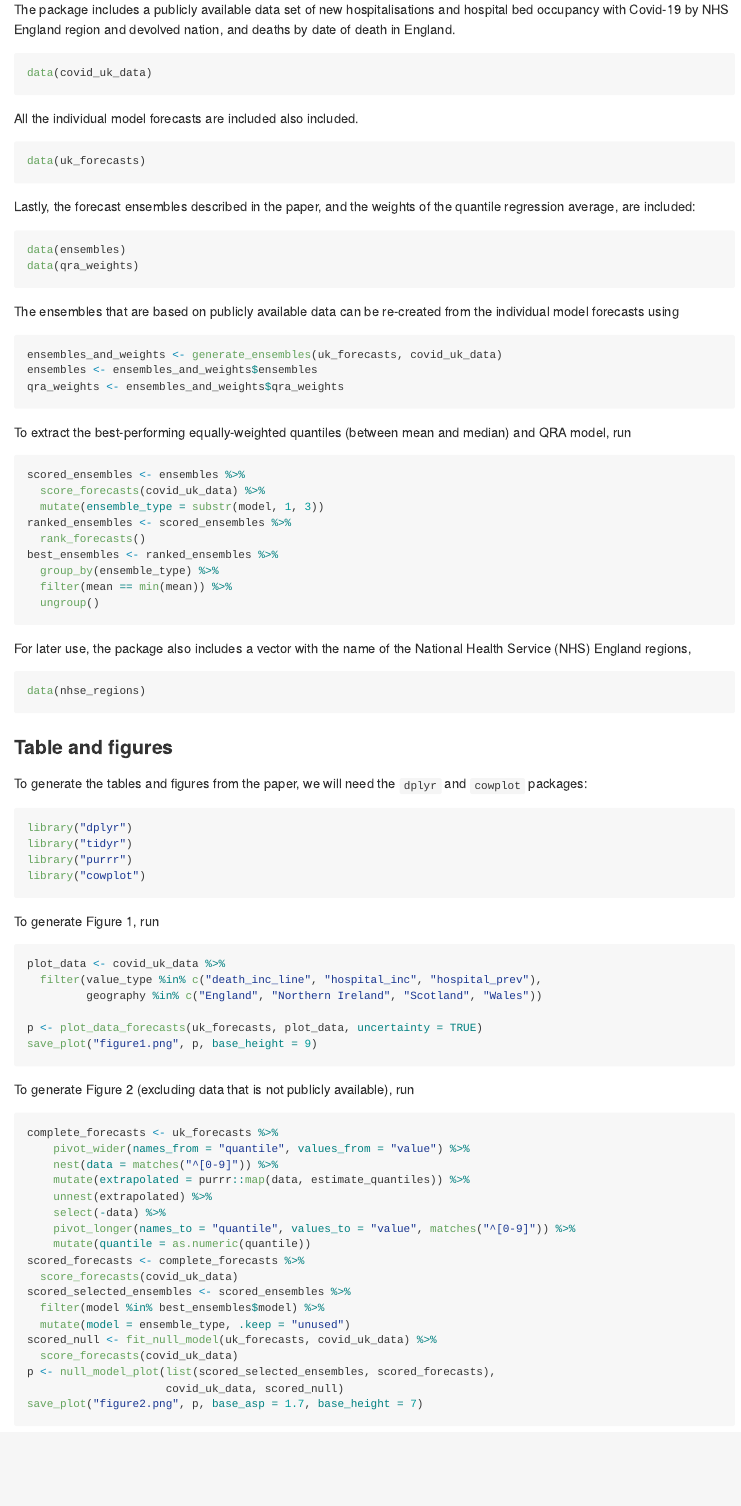
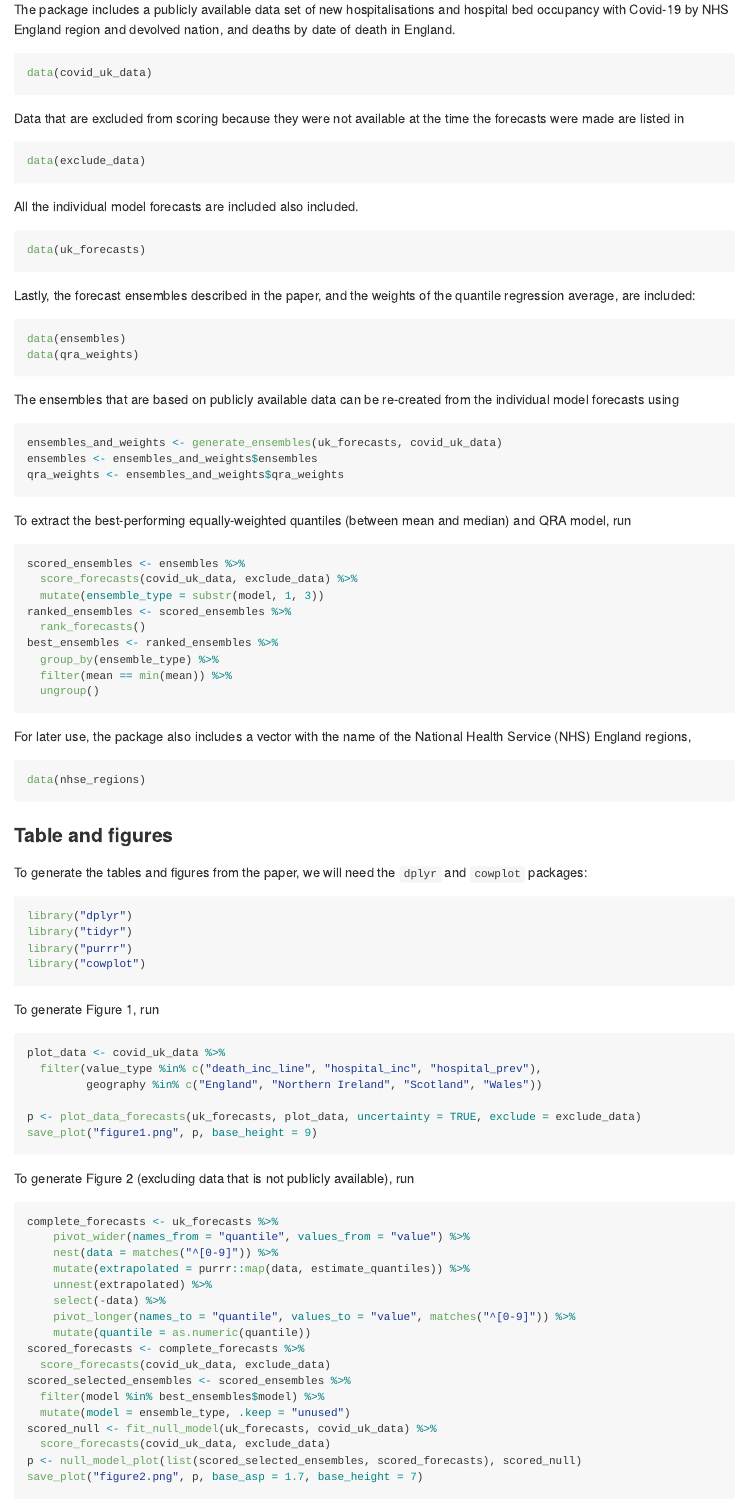
Before and after one commit to epiforecasts/covid19.forecasts.uk, an R Markdown document (README.Rmd): the page in a window 1100 px wide, from 700 px down. Rendered offline with R 4.5, knitr and Pandoc, with nearby package versions.

Commit message:
README update

````diff
--- a/README.Rmd
+++ b/README.Rmd
@@ -38,6 +38,12 @@ The package includes a publicly available data set of new hospitalisations and h
 data(covid_uk_data)
 ```
 
+Data that are excluded from scoring because they were not available at the time the forecasts were made are listed in
+
+```{r eval=FALSE}
+data(exclude_data)
+```
+
 All the individual model forecasts are included also included.
 
 ```{r eval=FALSE}
@@ -63,7 +69,7 @@ To extract the best-performing equally-weighted quantiles (between mean and medi
 
 ```{r eval=FALSE}
 scored_ensembles <- ensembles %>%
-  score_forecasts(covid_uk_data) %>%
+  score_forecasts(covid_uk_data, exclude_data) %>%
   mutate(ensemble_type = substr(model, 1, 3))
 ranked_ensembles <- scored_ensembles %>%
   rank_forecasts()
@@ -96,7 +102,7 @@ plot_data <- covid_uk_data %>%
   filter(value_type %in% c("death_inc_line", "hospital_inc", "hospital_prev"),
          geography %in% c("England", "Northern Ireland", "Scotland", "Wales"))
 
-p <- plot_data_forecasts(uk_forecasts, plot_data, uncertainty = TRUE)
+p <- plot_data_forecasts(uk_forecasts, plot_data, uncertainty = TRUE, exclude = exclude_data)
 save_plot("figure1.png", p, base_height = 9)
 ```
 
@@ -112,14 +118,13 @@ complete_forecasts <- uk_forecasts %>%
     pivot_longer(names_to = "quantile", values_to = "value", matches("^[0-9]")) %>%
     mutate(quantile = as.numeric(quantile))
 scored_forecasts <- complete_forecasts %>%
-  score_forecasts(covid_uk_data)
+  score_forecasts(covid_uk_data, exclude_data)
 scored_selected_ensembles <- scored_ensembles %>%
   filter(model %in% best_ensembles$model) %>%
   mutate(model = ensemble_type, .keep = "unused")
 scored_null <- fit_null_model(uk_forecasts, covid_uk_data) %>%
-  score_forecasts(covid_uk_data)
-p <- null_model_plot(list(scored_selected_ensembles, scored_forecasts),
-                     covid_uk_data, scored_null)
+  score_forecasts(covid_uk_data, exclude_data)
+p <- null_model_plot(list(scored_selected_ensembles, scored_forecasts), scored_null)
 save_plot("figure2.png", p, base_asp = 1.7, base_height = 7)
 ```
 
````
Also changed, not shown: README.Rmd (2 more changed lines).
